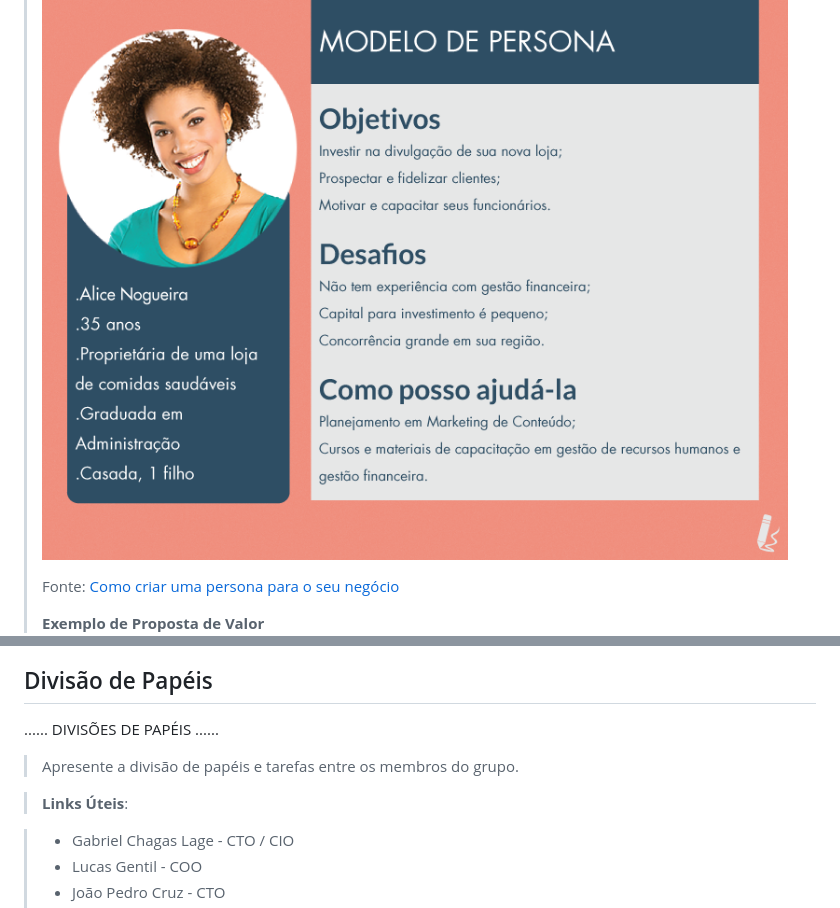
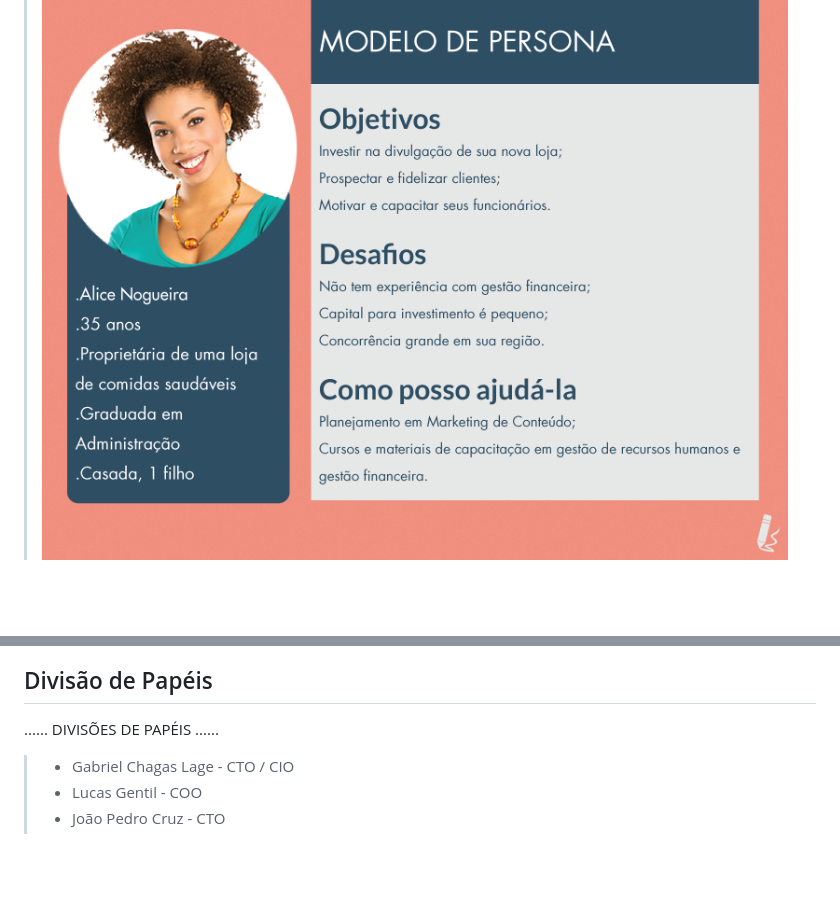
Before and after one commit to ICEI-PUC-Minas-PMGCC-TI/ti-1-pmg-cc-m-20231-tiaw-turismo-1, a Markdown page: docs/relatorio/Relatorio Tecnico - TEMPLATE.md, 2 parts joined by grey strips. Rendered like a GitHub page; blank space fills up the shorter version.

```diff
--- a/docs/relatorio/Relatorio Tecnico - TEMPLATE.md
+++ b/docs/relatorio/Relatorio Tecnico - TEMPLATE.md
@@ -118,10 +111,8 @@
 > **Exemplo de Persona**
 >
 > ![Exemplo de Persona](images/persona.png)
->
-> Fonte: [Como criar uma persona para o seu negócio](https://raissaviegas.com.br/como-criar-uma-persona/)
->
-> **Exemplo de Proposta de Valor**
+
+
 > ![Exemplo da Proposta de Valor](images/proposta_valor.png)
 
 
@@ -222,9 +185,6 @@ O projeto está restrito pelos itens apresentados na tabela a seguir.
 
 ......  DIVISÕES DE PAPÉIS ......
 
-> Apresente a divisão de papéis e tarefas entre os membros do grupo.
-
-> **Links Úteis**:
 
 > - Gabriel Chagas Lage - CTO / CIO
 > - Lucas Gentil - COO
```
Also changed, not shown: other parts of docs/relatorio/Relatorio Tecnico - TEMPLATE.md (+1 -36 lines).
